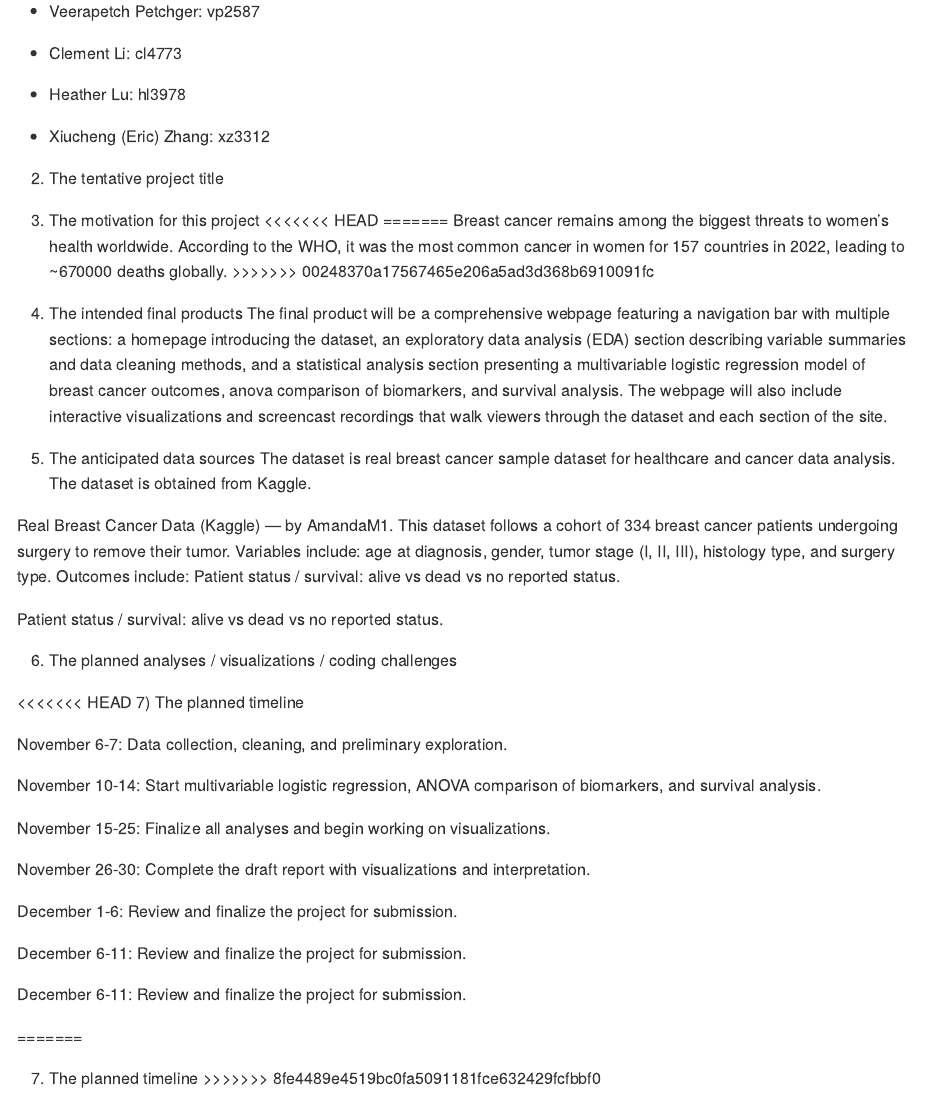
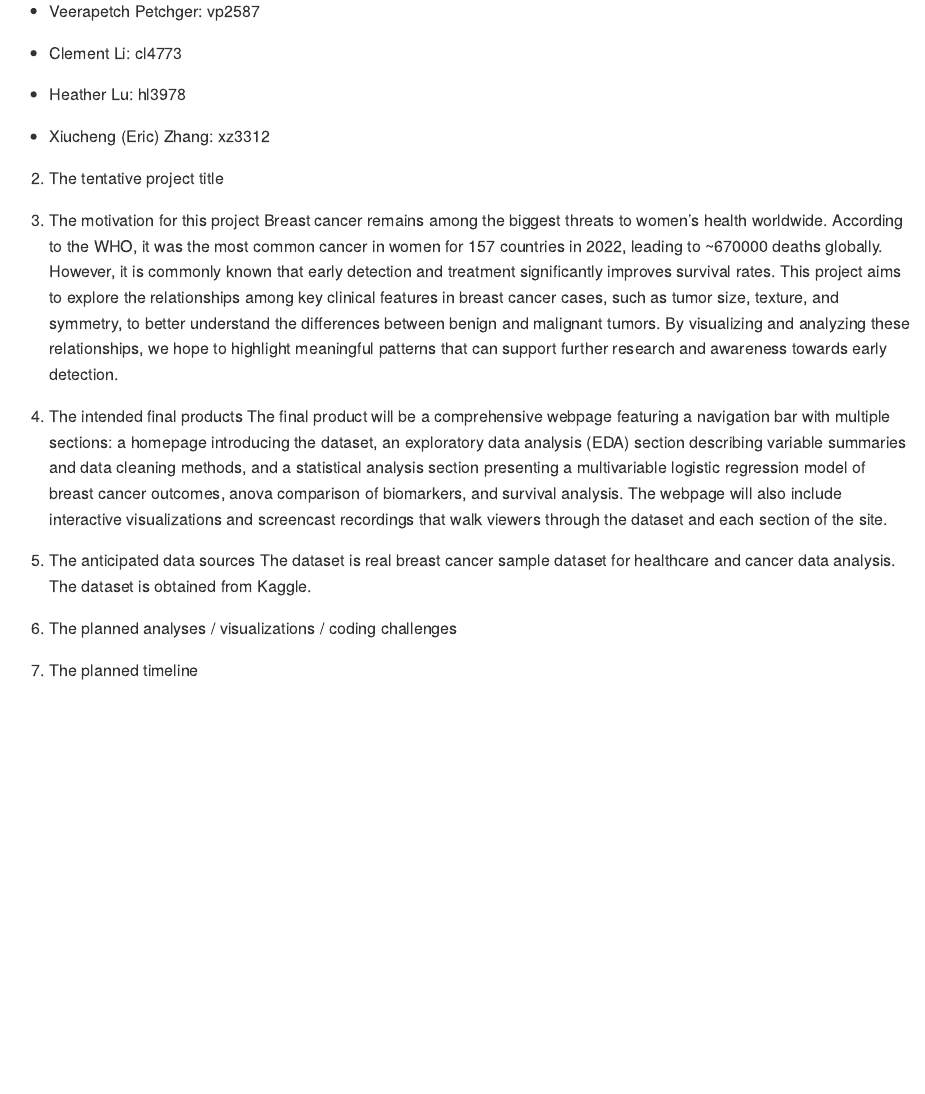
Before and after one commit to vp2587/p8105_final, an R Markdown document (p8105_final_proposal.Rmd): the page in a window 1100 px wide, from 190 px down. Rendered offline with R 4.5, knitr and Pandoc, with nearby package versions.

Commit message:
motivation

```diff
--- a/p8105_final_proposal.Rmd
+++ b/p8105_final_proposal.Rmd
@@ -17,11 +17,9 @@ output: github_document
 
 2) The tentative project title
 
+
 3) The motivation for this project
-<<<<<<< HEAD
-=======
-Breast cancer remains among the biggest threats to women's health worldwide. According to the WHO, it was the most common cancer in women for 157 countries in 2022, leading to ~670000 deaths globally.
->>>>>>> 00248370a17567465e206a5ad3d368b6910091fc
+Breast cancer remains among the biggest threats to women's health worldwide. According to the WHO, it was the most common cancer in women for 157 countries in 2022, leading to ~670000 deaths globally. However, it is commonly known that early detection and treatment significantly improves survival rates. This project aims to explore the relationships among key clinical features in breast cancer cases, such as tumor size, texture, and symmetry, to better understand the differences between benign and malignant tumors. By visualizing and analyzing these relationships, we hope to highlight meaningful patterns that can support further research and awareness towards early detection.
 
 4) The intended final products
 The final product will be a comprehensive webpage featuring a navigation bar with multiple sections: a homepage introducing the dataset, an exploratory data analysis (EDA) section describing variable summaries and data cleaning methods, and a statistical analysis section presenting a multivariable logistic regression model of breast cancer outcomes, anova comparison of biomarkers, and survival analysis. The webpage will also include interactive visualizations and screencast recordings that walk viewers through the dataset and each section of the site.
@@ -29,30 +27,7 @@ The final product will be a comprehensive webpage featuring a navigation bar wit
 5) The anticipated data sources
 The dataset is real breast cancer sample dataset for healthcare and cancer data analysis. The dataset is obtained from Kaggle.
 
-Real Breast Cancer Data (Kaggle) — by AmandaM1. This dataset follows a cohort of 334 breast cancer patients undergoing surgery to remove their tumor. Variables include: age at diagnosis, gender, tumor stage (I, II, III), histology type, and surgery type. Outcomes include: Patient status / survival: alive vs dead vs no reported status.
-
-Patient status / survival: alive vs dead vs no reported status.
-
 6) The planned analyses / visualizations / coding challenges
 
-<<<<<<< HEAD
-7) The planned timeline
-
-November 6-7: Data collection, cleaning, and preliminary exploration.
-
-November 10-14: Start multivariable logistic regression, ANOVA comparison of biomarkers, and survival analysis.
-
-November 15-25: Finalize all analyses and begin working on visualizations.
-
-November 26-30: Complete the draft report with visualizations and interpretation.
-
-December 1-6: Review and finalize the project for submission.
-
-December 6-11: Review and finalize the project for submission.
-
-December 6-11: Review and finalize the project for submission.
-
-=======
 
 7) The planned timeline
->>>>>>> 8fe4489e4519bc0fa5091181fce632429fcfbbf0
```
Also changed, not shown: p8105_final_proposal.md.
